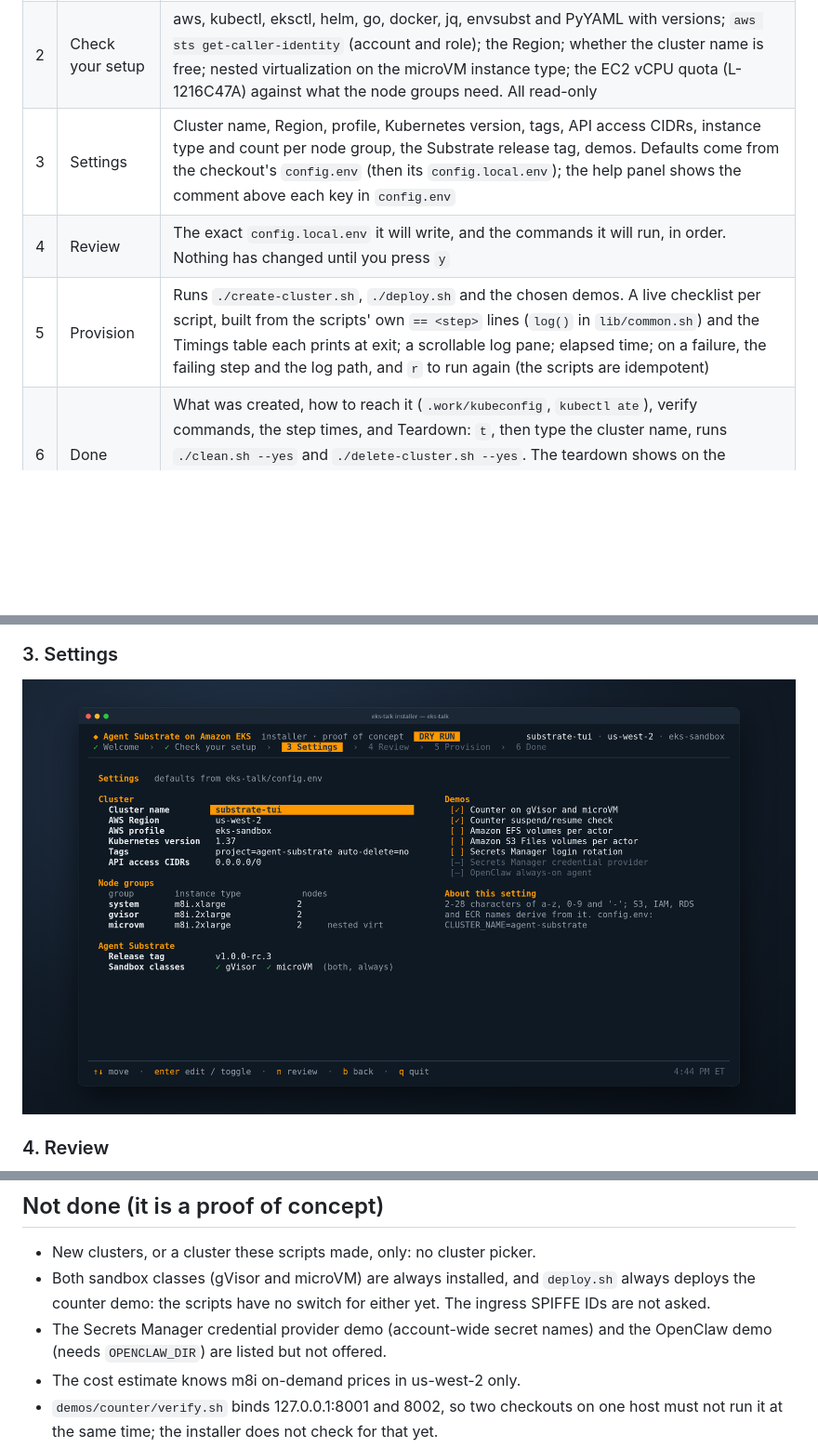
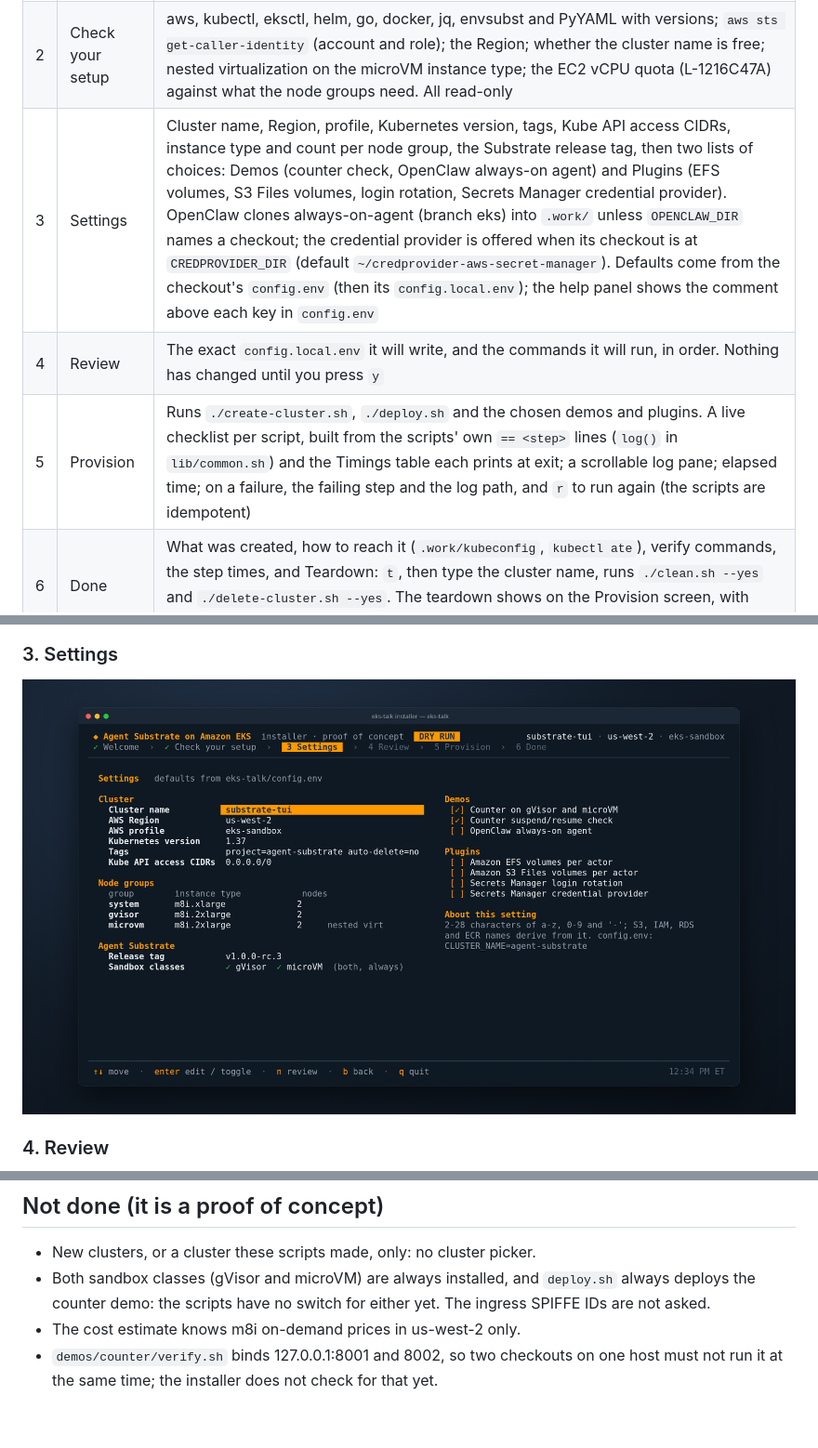
Before and after one commit to csantanapr/eks-agent-substrate, a Markdown page: installer/README.md, 3 parts joined by grey strips. Shown at 93% size. GitHub-like rendering; pictures changed too: installer/docs/settings.png; blank space fills up the shorter version.

```diff
--- a/installer/README.md
+++ b/installer/README.md
@@ -18,9 +18,9 @@ everything it does can also be done by running those scripts yourself.
 |---|---|---|
 | 1 | Welcome | What it creates (EKS, node groups, S3, RDS, Secrets Manager, ECR, Pod Identity, Bedrock), about 45 minutes, a rough hourly cost |
 | 2 | Check your setup | aws, kubectl, eksctl, helm, go, docker, jq, envsubst and PyYAML with versions; `aws sts get-caller-identity` (account and role); the Region; whether the cluster name is free; nested virtualization on the microVM instance type; the EC2 vCPU quota (L-1216C47A) against what the node groups need. All read-only |
-| 3 | Settings | Cluster name, Region, profile, Kubernetes version, tags, API access CIDRs, instance type and count per node group, the Substrate release tag, demos. Defaults come from the checkout's `config.env` (then its `config.local.env`); the help panel shows the comment above each key in `config.env` |
+| 3 | Settings | Cluster name, Region, profile, Kubernetes version, tags, Kube API access CIDRs, instance type and count per node group, the Substrate release tag, then two lists of choices: Demos (counter check, OpenClaw always-on agent) and Plugins (EFS volumes, S3 Files volumes, login rotation, Secrets Manager credential provider). OpenClaw clones always-on-agent (branch eks) into `.work/` unless `OPENCLAW_DIR` names a checkout; the credential provider is offered when its checkout is at `CREDPROVIDER_DIR` (default `~/credprovider-aws-secret-manager`). Defaults come from the checkout's `config.env` (then its `config.local.env`); the help panel shows the comment above each key in `config.env` |
 | 4 | Review | The exact `config.local.env` it will write, and the commands it will run, in order. Nothing has changed until you press `y` |
-| 5 | Provision | Runs `./create-cluster.sh`, `./deploy.sh` and the chosen demos. A live checklist per script, built from the scripts' own `== <step>` lines (`log()` in `lib/common.sh`) and the Timings table each prints at exit; a scrollable log pane; elapsed time; on a failure, the failing step and the log path, and `r` to run again (the scripts are idempotent) |
+| 5 | Provision | Runs `./create-cluster.sh`, `./deploy.sh` and the chosen demos and plugins. A live checklist per script, built from the scripts' own `== <step>` lines (`log()` in `lib/common.sh`) and the Timings table each prints at exit; a scrollable log pane; elapsed time; on a failure, the failing step and the log path, and `r` to run again (the scripts are idempotent) |
 | 6 | Done | What was created, how to reach it (`.work/kubeconfig`, `kubectl ate`), verify commands, the step times, and Teardown: `t`, then type the cluster name, runs `./clean.sh --yes` and `./delete-cluster.sh --yes`. The teardown shows on the Provision screen, with steps 5 and 6 named Teardown and Removed; `q` quits when it ends |
 
 ### 1. Welcome
@@ -260,8 +260,6 @@ reach it before relying on these hashes.
 - Both sandbox classes (gVisor and microVM) are always installed, and
   `deploy.sh` always deploys the counter demo: the scripts have no switch
   for either yet. The ingress SPIFFE IDs are not asked.
-- The Secrets Manager credential provider demo (account-wide secret names)
-  and the OpenClaw demo (needs `OPENCLAW_DIR`) are listed but not offered.
 - The cost estimate knows m8i on-demand prices in us-west-2 only.
 - `demos/counter/verify.sh` binds 127.0.0.1:8001 and 8002, so two checkouts
   on one host must not run it at the same time; the installer does not
```
Also changed, not shown: 12 other files.
